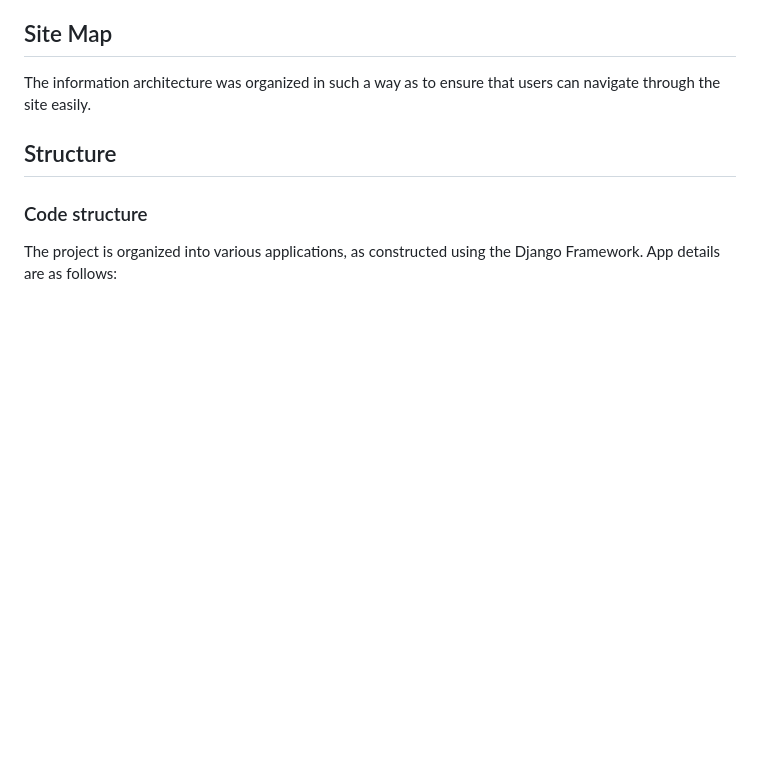
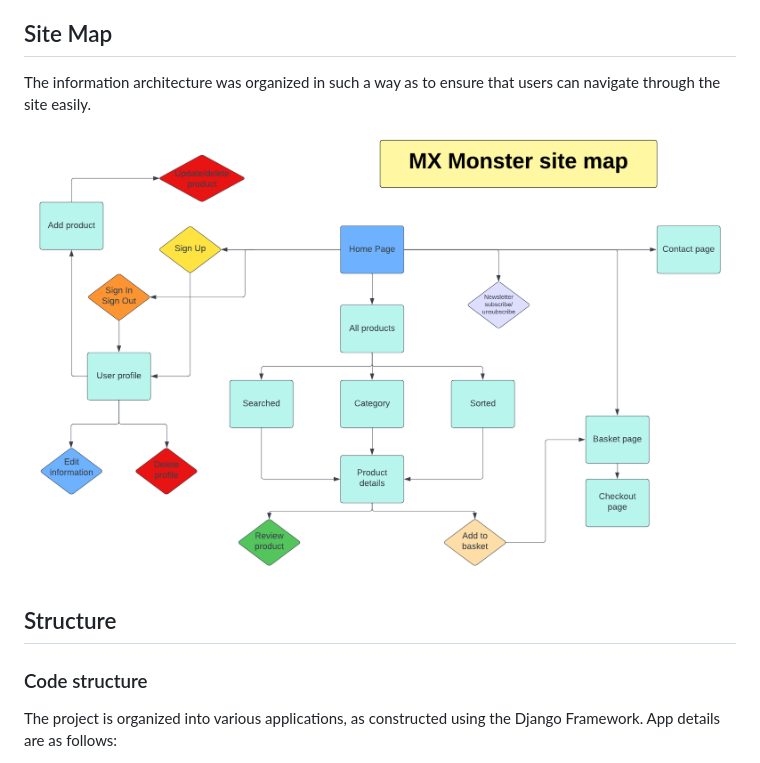
Before and after one commit to kwalczak80/mx-monster, a Markdown page: README.md, the part around the change. Drawn GitHub-style; pictures changed too: docs/images/site_map/site-map.png (added); blank space fills up the shorter version.

Commit message:
Add the site map image in docs folder

```diff
--- a/README.md
+++ b/README.md
@@ -133,6 +133,7 @@ Github issues were used to create the User stories and group them according to M
 ## Site Map
 
 The information architecture was organized in such a way as to ensure that users can navigate through the site easily.
+![Site Map](docs/images/site_map/site-map.png)
 
 ## Structure
 
```
